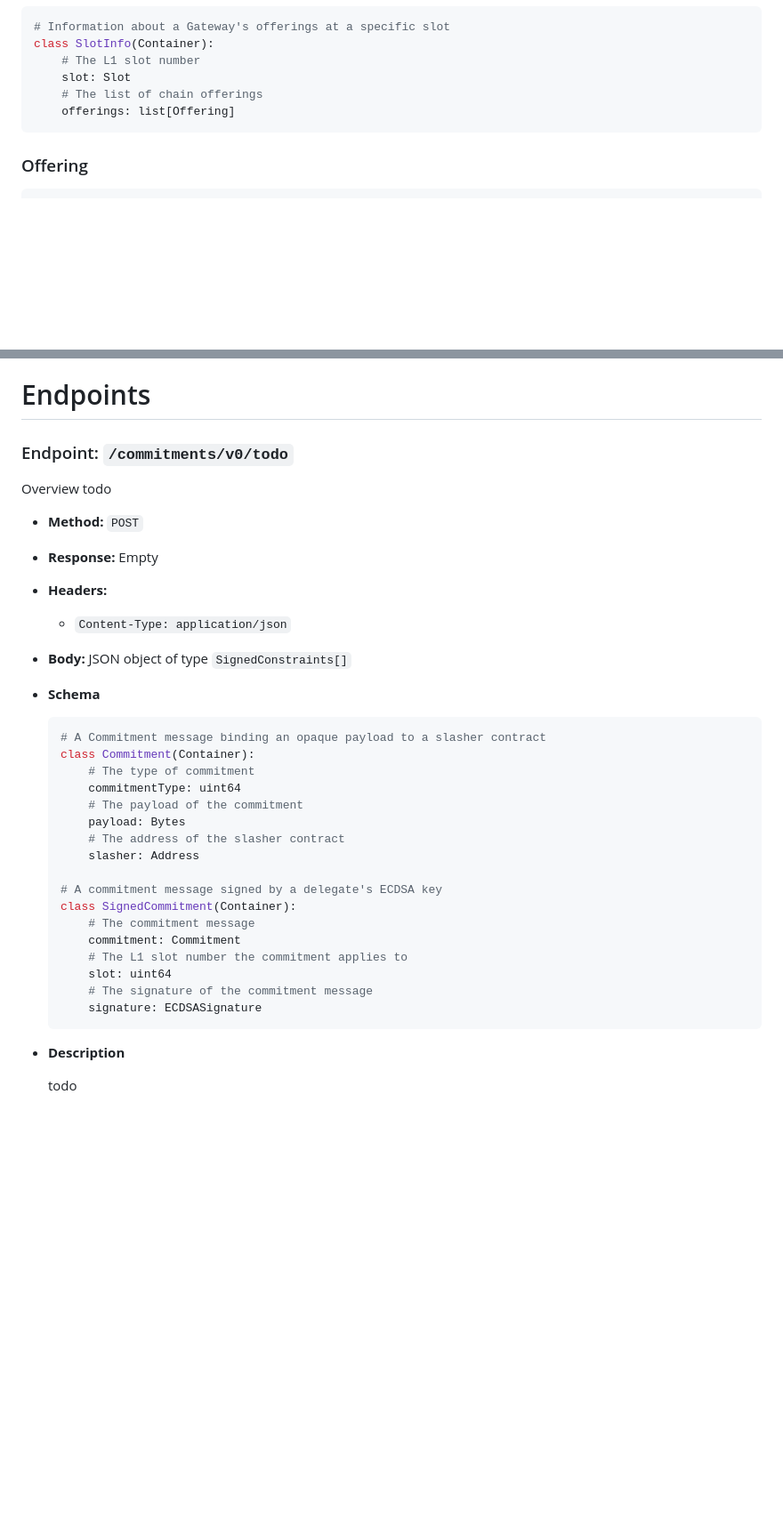
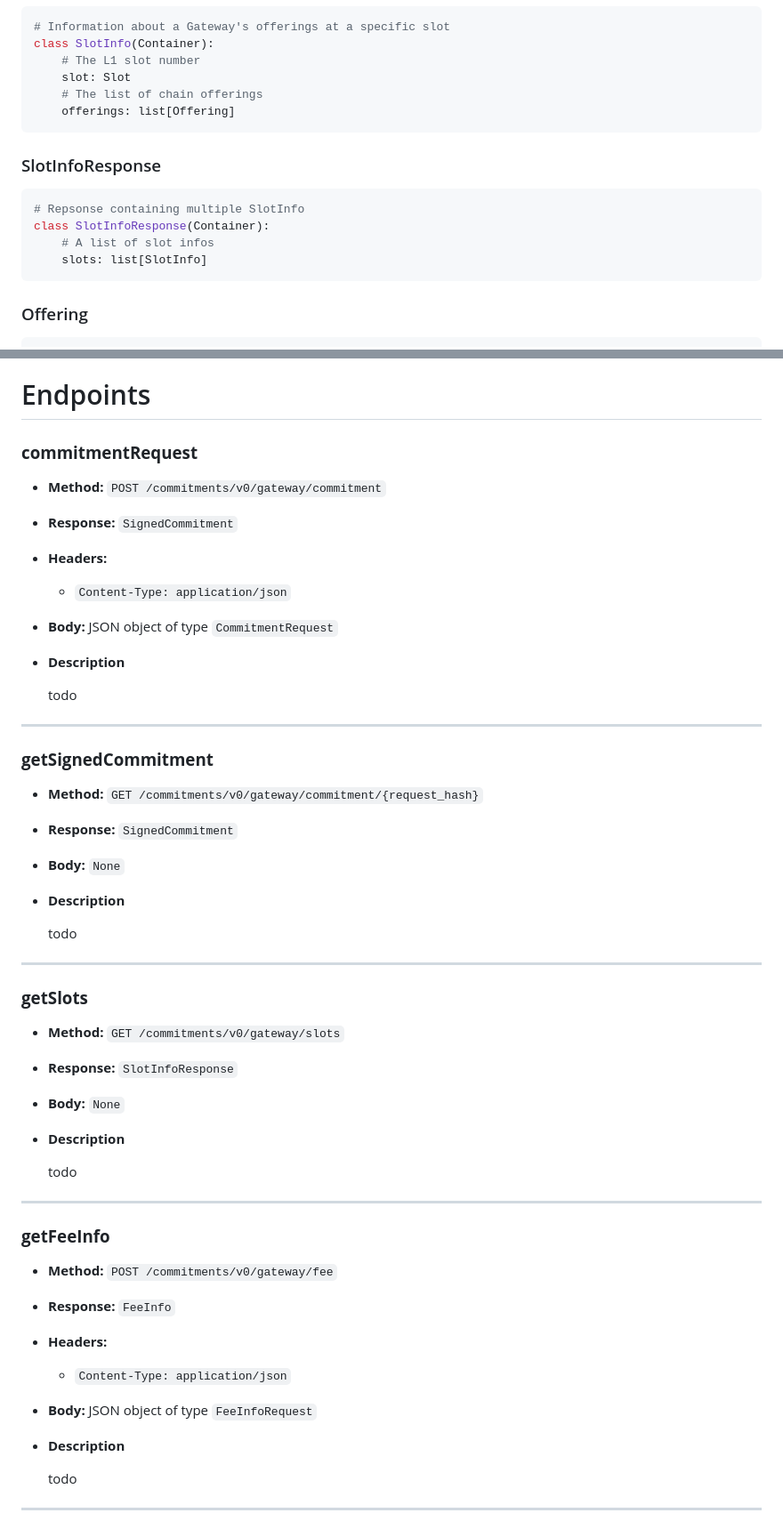
Before and after one commit to eth-fabric/commitments-specs, a Markdown page: specs/commitments-api.md, 2 parts joined by grey strips. Shown: that part at 89% size. Drawn GitHub-style; blank space fills up the shorter version.

Commit message:
skeletons for endpoints

````diff
--- a/specs/commitments-api.md
+++ b/specs/commitments-api.md
@@ -79,6 +79,14 @@ class SlotInfo(Container):
     offerings: list[Offering]
 ```
 
+### SlotInfoResponse
+```Python
+# Repsonse containing multiple SlotInfo
+class SlotInfoResponse(Container):
+    # A list of slot infos
+    slots: list[SlotInfo]
+```
+
 ### Offering
 ```Python
 # Specifies which commitments can be made for a specific chain
@@ -109,38 +117,54 @@ class FeeInfo(Container):
 
 # Endpoints
 
-### Endpoint: `/commitments/v0/todo`
+### **commitmentRequest**
 
-Overview todo
-
-- **Method:** `POST`
-- **Response:** Empty
+- **Method:** `POST /commitments/v0/gateway/commitment`
+- **Response:** `SignedCommitment`
 - **Headers:**
     - `Content-Type: application/json`
-- **Body:** JSON object of type `SignedConstraints[]`
-
-- **Schema**
-
-    ```python
-    # A Commitment message binding an opaque payload to a slasher contract
-    class Commitment(Container):
-        # The type of commitment
-        commitmentType: uint64
-        # The payload of the commitment
-        payload: Bytes
-        # The address of the slasher contract
-        slasher: Address
-
-    # A commitment message signed by a delegate's ECDSA key
-    class SignedCommitment(Container):
-        # The commitment message
-        commitment: Commitment
-        # The L1 slot number the commitment applies to
-        slot: uint64
-        # The signature of the commitment message
-        signature: ECDSASignature
-    ```
+- **Body:** JSON object of type `CommitmentRequest`
 
 - **Description**
 
     todo
+
+---
+
+### **getSignedCommitment**
+
+- **Method:** `GET /commitments/v0/gateway/commitment/{request_hash}`
+- **Response:** `SignedCommitment`
+- **Body:** `None`
+
+- **Description**
+
+    todo
+
+---
+
+### **getSlots**
+
+- **Method:** `GET /commitments/v0/gateway/slots`
+- **Response:** `SlotInfoResponse`
+- **Body:** `None`
+
+- **Description**
+
+    todo
+
+---
+
+### **getFeeInfo**
+
+- **Method:** `POST /commitments/v0/gateway/fee`
+- **Response:** `FeeInfo`
+- **Headers:**
+    - `Content-Type: application/json`
+- **Body:** JSON object of type `FeeInfoRequest`
+
+- **Description**
+
+    todo
+
+---
````
